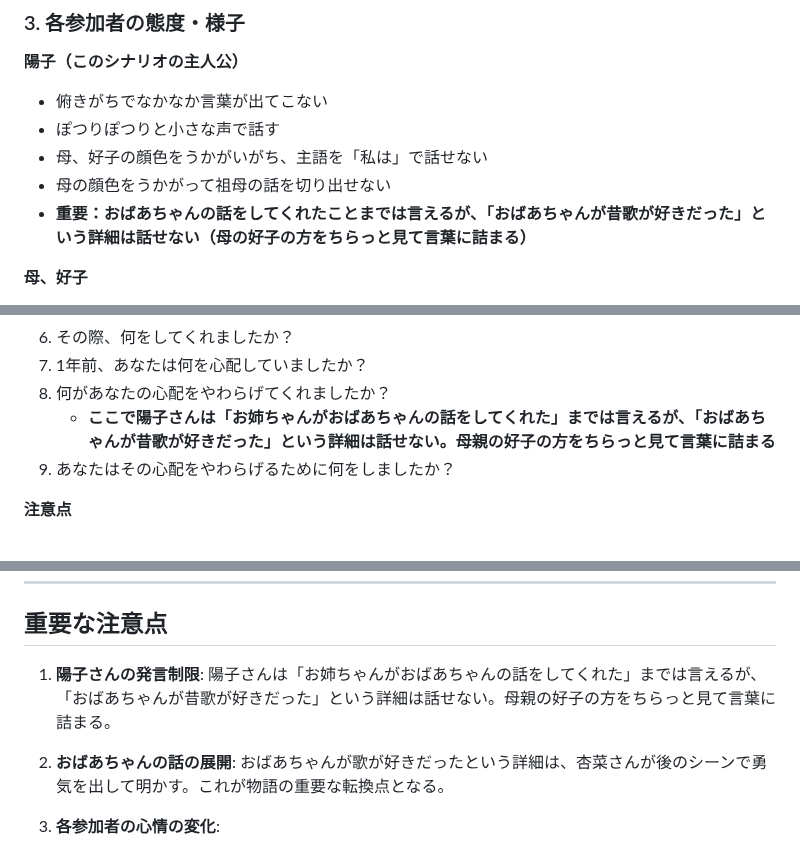
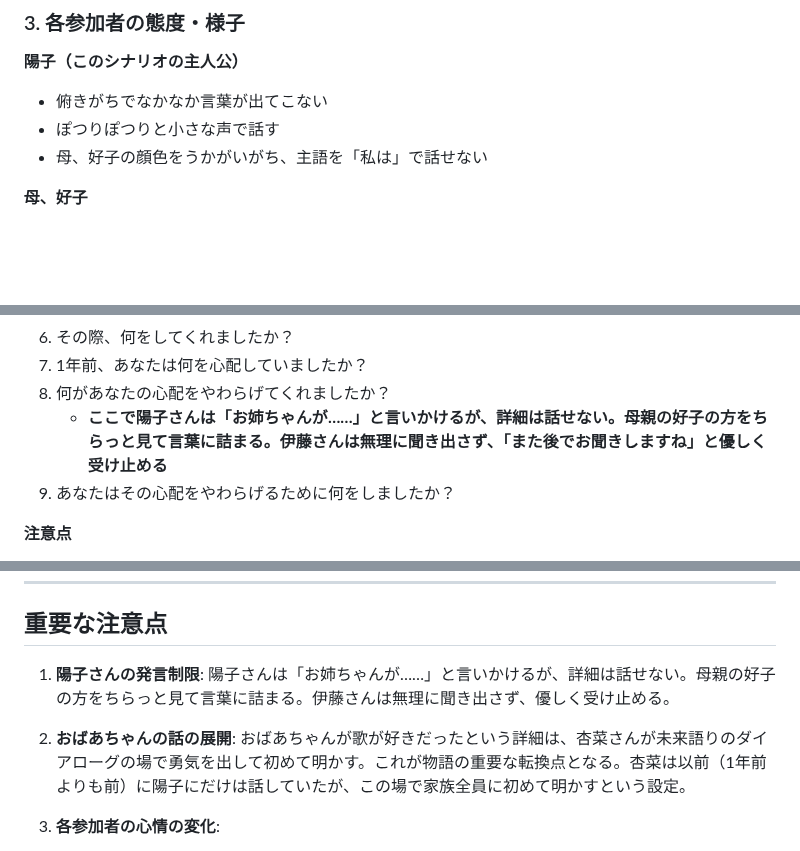
Before and after one commit to warumonogakari/warumono, a Markdown page: prompts/prompt_AnticipationDialogue.md, 3 parts joined by grey strips. Rendered like a GitHub page; blank space fills up the shorter version.

```diff
--- a/prompts/prompt_AnticipationDialogue.md
+++ b/prompts/prompt_AnticipationDialogue.md
@@ -96,8 +96,6 @@ https://note.com/yuichi___/n/n31b36d08c555
 - 俯きがちでなかなか言葉が出てこない
 - ぽつりぽつりと小さな声で話す
 - 母、好子の顔色をうかがいがち、主語を「私は」で話せない
-- 母の顔色をうかがって祖母の話を切り出せない
-- **重要：おばあちゃんの話をしてくれたことまでは言えるが、「おばあちゃんが昔歌が好きだった」という詳細は話せない（母の好子の方をちらっと見て言葉に詰まる）**
 
 **母、好子**
 - 陽子さんから聞いている
@@ -172,7 +170,7 @@ https://note.com/yuichi___/n/n31b36d08c555
 6. その際、何をしてくれましたか？
 7. 1年前、あなたは何を心配していましたか？
 8. 何があなたの心配をやわらげてくれましたか？
-   - **ここで陽子さんは「お姉ちゃんがおばあちゃんの話をしてくれた」までは言えるが、「おばあちゃんが昔歌が好きだった」という詳細は話せない。母親の好子の方をちらっと見て言葉に詰まる**
+   - **ここで陽子さんは「お姉ちゃんが……」と言いかけるが、詳細は話せない。母親の好子の方をちらっと見て言葉に詰まる。伊藤さんは無理に聞き出さず、「また後でお聞きしますね」と優しく受け止める**
 9. あなたはその心配をやわらげるために何をしましたか？
 
 **注意点**
@@ -393,9 +378,9 @@ https://note.com/yuichi___/n/n31b36d08c555
 
 ## 重要な注意点
 
-1. **陽子さんの発言制限**: 陽子さんは「お姉ちゃんがおばあちゃんの話をしてくれた」までは言えるが、「おばあちゃんが昔歌が好きだった」という詳細は話せない。母親の好子の方をちらっと見て言葉に詰まる。
+1. **陽子さんの発言制限**: 陽子さんは「お姉ちゃんが……」と言いかけるが、詳細は話せない。母親の好子の方をちらっと見て言葉に詰まる。伊藤さんは無理に聞き出さず、優しく受け止める。
 
-2. **おばあちゃんの話の展開**: おばあちゃんが歌が好きだったという詳細は、杏菜さんが後のシーンで勇気を出して明かす。これが物語の重要な転換点となる。
+2. **おばあちゃんの話の展開**: おばあちゃんが歌が好きだったという詳細は、杏菜さんが未来語りのダイアローグの場で勇気を出して初めて明かす。これが物語の重要な転換点となる。杏菜は以前（1年前よりも前）に陽子にだけは話していたが、この場で家族全員に初めて明かすという設定。
 
 3. **各参加者の心情の変化**:
    - 陽子：俯きがち → 少しずつ顔を上げる → 最後に「私、頑張ります」
```
Also changed, not shown: other parts of prompts/prompt_AnticipationDialogue.md (+8 -21 lines).
